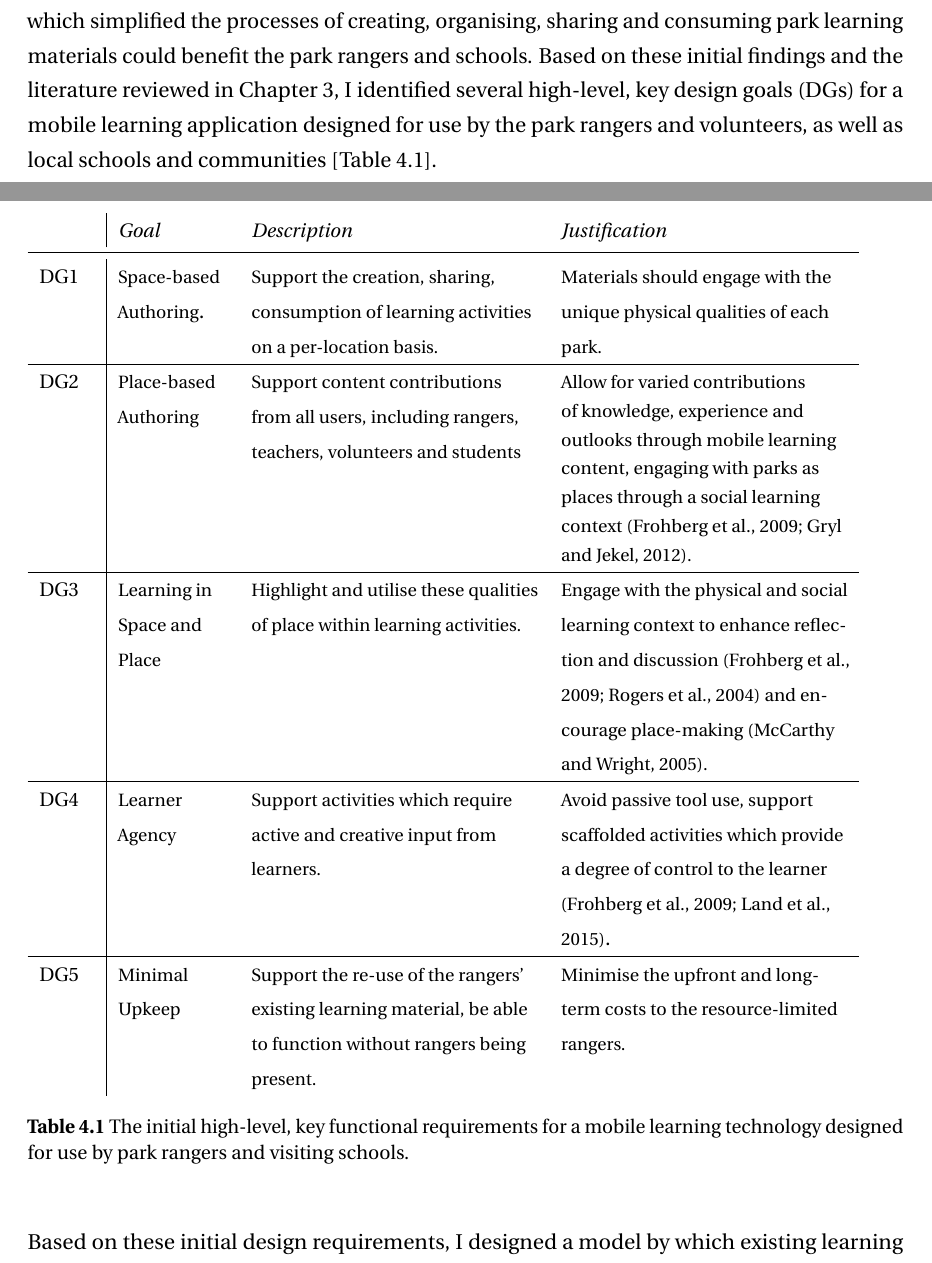
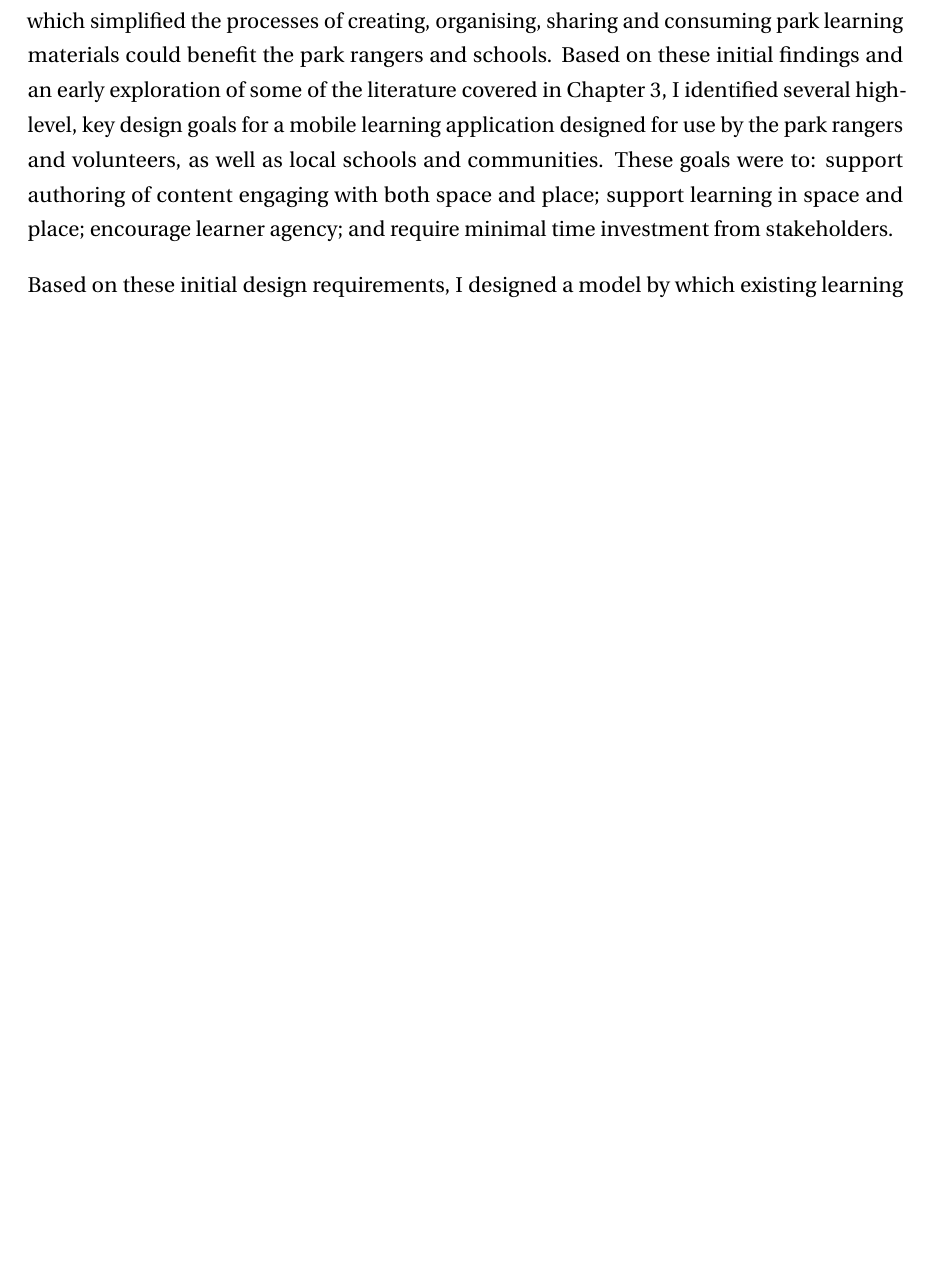
Before and after one commit to GSDan/Thesis, a LaTeX thesis (thesis.tex, which reads 04_PlacesAsLearningInfrastructure.tex): two parts of pages 88 and 89 of 271 before the commit and part of page 88 of 269 after it, the two joined at a grey line, cut so that both start at the same text, the shorter picture padded with empty space. Compiled offline with pdfLaTeX; a LaTeX package or settings file that is missing is left out.

Commit message:
Implementing Ahmed's CH4 v2 feedback

```diff
--- a/04_PlacesAsLearningInfrastructure.tex
+++ b/04_PlacesAsLearningInfrastructure.tex
@@ -82,46 +82,7 @@ This series of site visits highlighted that the parks, as well as the rangers an
 
 \subsection{Initial Application Concept}
 
-Having made these observations, I decided to explore if and how a mobile learning application which simplified the processes of creating, organising, sharing and consuming park learning materials could benefit the park rangers and schools. Based on these initial findings and the literature reviewed in Chapter \ref{chap:MobileLearning}, I identified several high-level, key design goals (DGs) for a mobile learning application designed for use by the park rangers and volunteers, as well as local schools and communities [Table \ref{tab:InitialRequirements}].
-
-{\RaggedRight
-\begin{tabularx}{0.95\textwidth}{ p{10mm} | p{20mm} X X}
-    {}
-    & {\small\textit{Goal}}
-    & {\small\textit{Description}}
-    & {\small\textit{Justification}}\\
-    \midrule
-    {\small DG1}
-    & {\footnotesize Space-based \newline Authoring}.
-    & {\footnotesize Support the creation, sharing, consumption of learning activities on a per-location basis. }
-    & {\footnotesize Materials should engage with the unique physical qualities of each park. } \\
-    \hline
-    {\small DG2}
-    & {\footnotesize Place-based \newline Authoring}
-    & {\footnotesize Support content contributions from all users, including rangers, teachers, volunteers and students}
-    & \footnotesize Allow for varied contributions of knowledge, experience and outlooks through mobile learning content, engaging with parks as places through a social learning context \citep{Frohberg2009, Gryl2012}.  \\
-    \hline
-    {\small DG3}
-    & {\footnotesize Learning in Space and Place}
-    & {\footnotesize Highlight and utilise these qualities of place within learning activities.}
-    & {\footnotesize Engage with the physical and social learning context to enhance reflection and discussion \citep{Frohberg2009, Rogers2004} and encourage place-making \citep{McCarthy2005}.}  \\
-    \hline
-    {\small DG4}
-    & {\footnotesize Learner Agency}
-    & {\footnotesize Support activities which require active and creative input from learners.}
-    & {\footnotesize Avoid passive tool use, support scaffolded activities which provide a degree of control to the learner \citep{Frohberg2009, Land2015}}.  \\
-    \hline
-    {\small DG5}
-    & {\footnotesize Minimal Upkeep}
-    & {\footnotesize Support the re-use of the rangers' existing learning material, be able to function without rangers being present.}
-    & {\footnotesize Minimise the upfront and long-term costs to the resource-limited rangers.}  \\
-\end{tabularx}
-}
-\captionof{table}{The initial high-level, key functional requirements for a mobile learning technology designed for use by park rangers and visiting schools.}~\label{tab:InitialRequirements}
-
-% I'm not hacky, you're hacky %
-% I just don't fully understand LaTeX %
-\setlength{\parskip}{1em}
+Having made these observations, I decided to explore if and how a mobile learning application which simplified the processes of creating, organising, sharing and consuming park learning materials could benefit the park rangers and schools. Based on these initial findings and an early exploration of some of the literature covered in Chapter \ref{chap:MobileLearning}, I identified several high-level, key design goals for a mobile learning application designed for use by the park rangers and volunteers, as well as local schools and communities. These goals were to: support authoring of content engaging with both space and place; support learning in space and place; encourage learner agency; and require minimal time investment from stakeholders.
 
 Based on these initial design requirements, I designed a model by which existing learning activities could be adapted into a modular format, potentially suitable for later translation into a digital application. These modules were inspired by the existing worksheets used by the park rangers [e.g. Figure \ref{fig:worksheet}], which could be separated by activity topics and then broken down into smaller tasks which required a user interaction. For example, a worksheet could hold the activity topic of "Animals in Pets' Corner", and include tasks such as drawing and multiple choice answers. As the medium of mobile technology afforded more complex interactions than a simple pen and paper, I also noted several additional interactions could make use of current mobile technology, such as photography, audio recording and GPS map-marking.
 
```
Also changed, not shown: 01_Introduction.tex (+1 -1 lines), 09_DiscussionConclusion.tex (+1 -1 lines), 04_PlacesAsLearningInfrastructure.tex (22 more changed lines).
